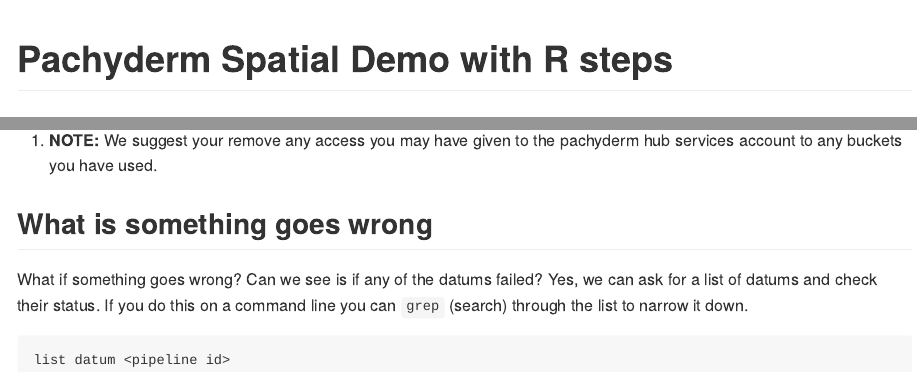
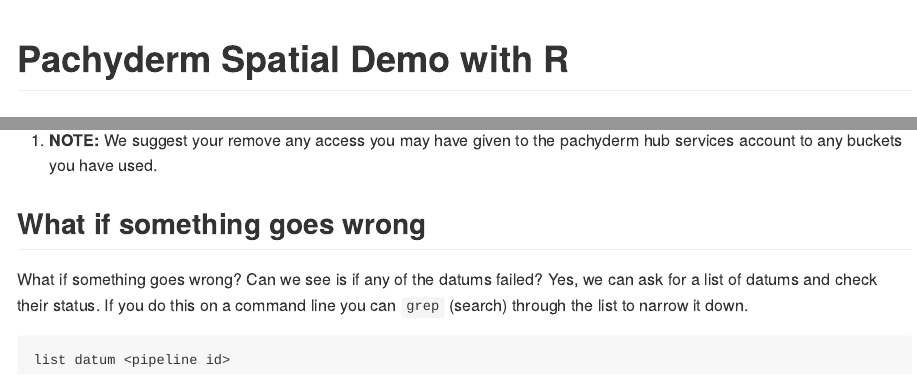
Before and after one commit to ixpantia/spatial_demo, an R Markdown document (README.Rmd): the page in a window 1100 px wide, from its top, and a second part further down, joined at a grey line. The pictures show the output file README.md that the author committed with the source, drawn offline in the style of GitHub.

Commit message:
spellcheck

```diff
--- a/README.Rmd
+++ b/README.Rmd
@@ -2,7 +2,7 @@
 output: md_document
 ---
 
-# Pachyderm Spatial Demo with R steps
+# Pachyderm Spatial Demo with R
 
 ## Step 1 - push your image to a container registry
 
@@ -109,7 +109,7 @@
 
 13. **NOTE:** We suggest your remove any access you may have given to the pachyderm hub services account to any buckets you have used.
 
-## What is something goes wrong
+## What if something goes wrong
 
 What if something goes wrong? Can we see is if any of the datums failed?
 Yes, we can ask for a list of datums and check their status. If you do this on a command line you can `grep` (search) through the list to narrow it down.
```
Also changed, not shown: README.md, README.Rmd (2 more changed lines).
